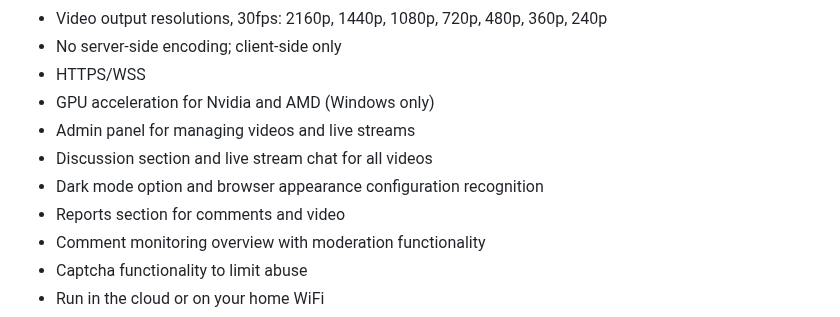
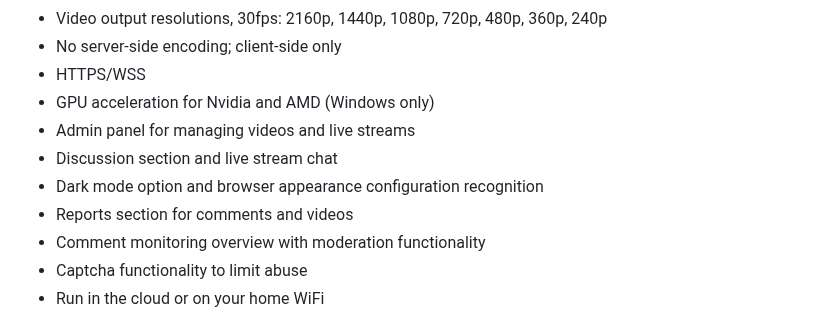
Before and after one commit to MoarTube/MoarTube-Node, a Markdown page: README.md, the part around the change. Drawn GitHub-style.

```diff
--- a/README.md
+++ b/README.md
@@ -12,9 +12,9 @@ A repository containing the [MoarTube](https://www.moartube.com) node software.
  - HTTPS/WSS
  - GPU acceleration for Nvidia and AMD (Windows only)
  - Admin panel for managing videos and live streams
- - Discussion section and live stream chat for all videos
+ - Discussion section and live stream chat
  - Dark mode option and browser appearance configuration recognition
- - Reports section for comments and video
+ - Reports section for comments and videos
  - Comment monitoring overview with moderation functionality
  - Captcha functionality to limit abuse
  - Run in the cloud or on your home WiFi
```
